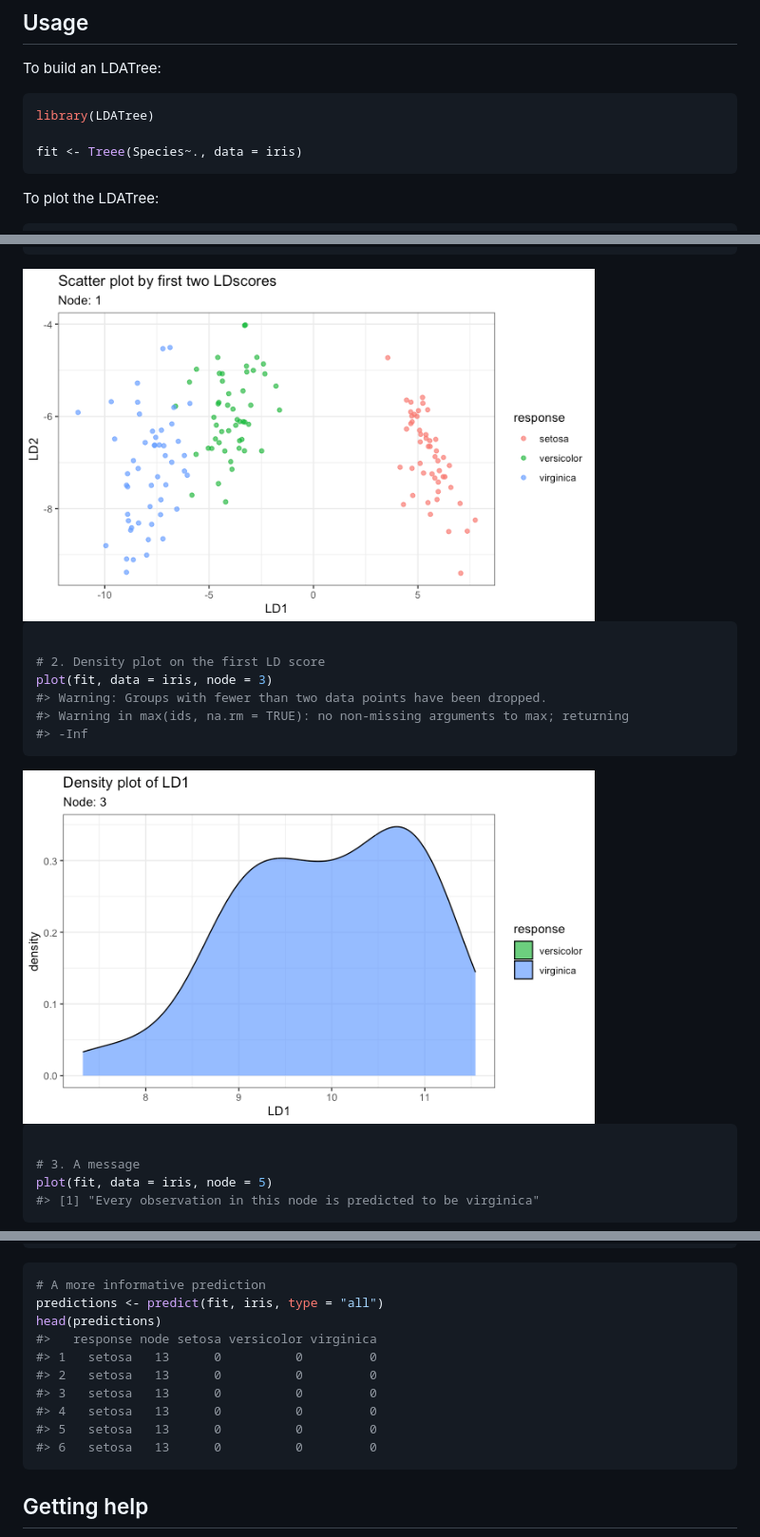
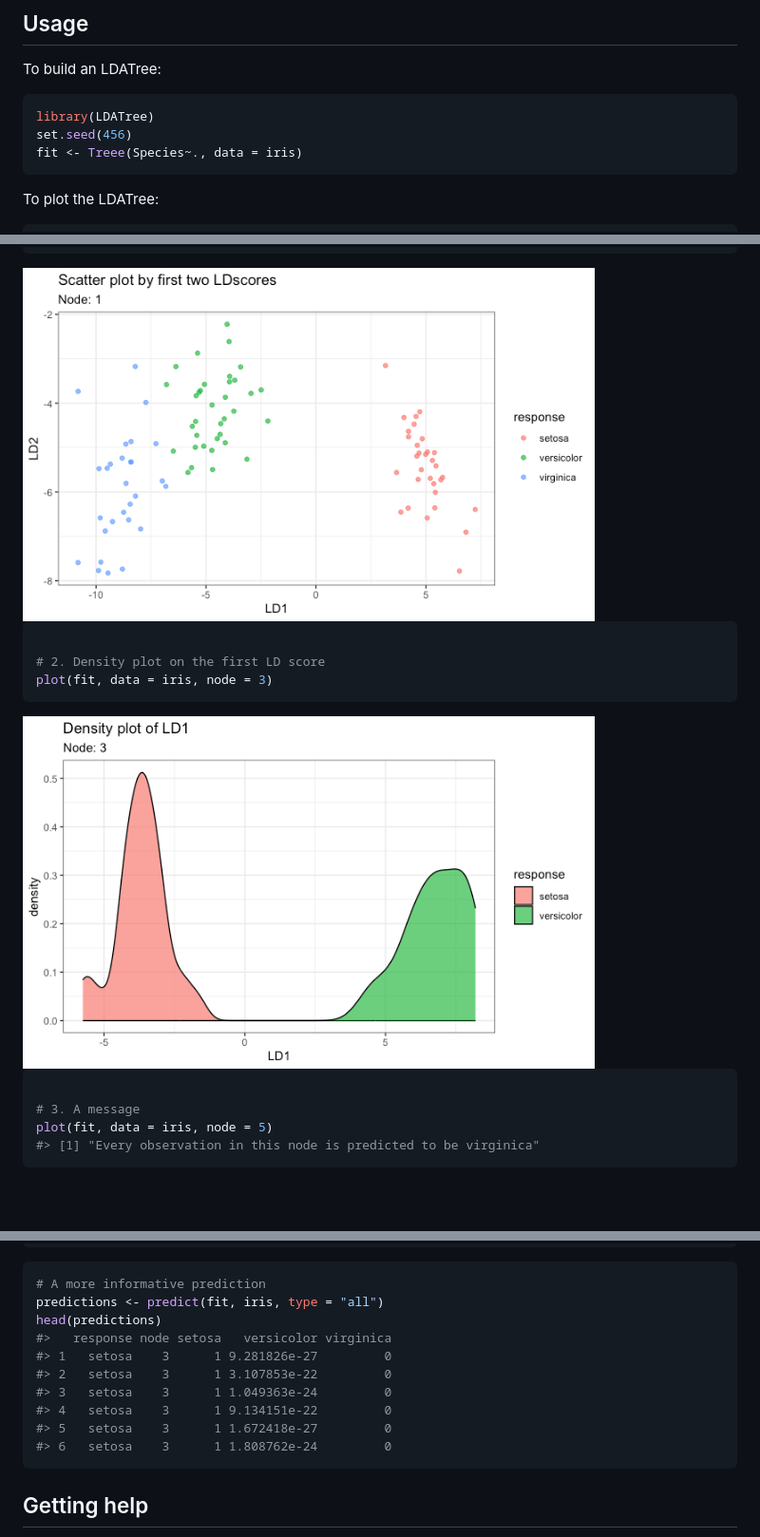
Before and after one commit to Moran79/LDATree, a Markdown page: README.md, 3 parts joined by grey strips. Shown: that part at 95% size. GitHub-like rendering; pictures changed too: man/figures/README-plot2-1.png, man/figures/README-plot2-2.png; blank space fills up the shorter version.

Commit message:
Finish direct stopping rule

````diff
--- a/README.md
+++ b/README.md
@@ -47,7 +47,7 @@ To build an LDATree:
 
 ``` r
 library(LDATree)
-
+set.seed(456)
 fit <- Treee(Species~., data = iris)
 ```
 
@@ -72,9 +72,6 @@ plot(fit, data = iris, node = 1)
 
 # 2. Density plot on the first LD score
 plot(fit, data = iris, node = 3)
-#> Warning: Groups with fewer than two data points have been dropped.
-#> Warning in max(ids, na.rm = TRUE): no non-missing arguments to max; returning
-#> -Inf
 ```
 
 <img src="man/figures/README-plot2-2.png" width="80%" style="display: block; margin: auto;" />
@@ -99,13 +96,13 @@ head(predictions)
 # A more informative prediction
 predictions <- predict(fit, iris, type = "all")
 head(predictions)
-#>   response node setosa versicolor virginica
-#> 1   setosa   13      0          0         0
-#> 2   setosa   13      0          0         0
-#> 3   setosa   13      0          0         0
-#> 4   setosa   13      0          0         0
-#> 5   setosa   13      0          0         0
-#> 6   setosa   13      0          0         0
+#>   response node setosa   versicolor virginica
+#> 1   setosa    3      1 9.281826e-27         0
+#> 2   setosa    3      1 3.107853e-22         0
+#> 3   setosa    3      1 1.049363e-24         0
+#> 4   setosa    3      1 9.134151e-22         0
+#> 5   setosa    3      1 1.672418e-27         0
+#> 6   setosa    3      1 1.808762e-24         0
 ```
 
 ## Getting help
````
Also changed, not shown: 6 other files.
